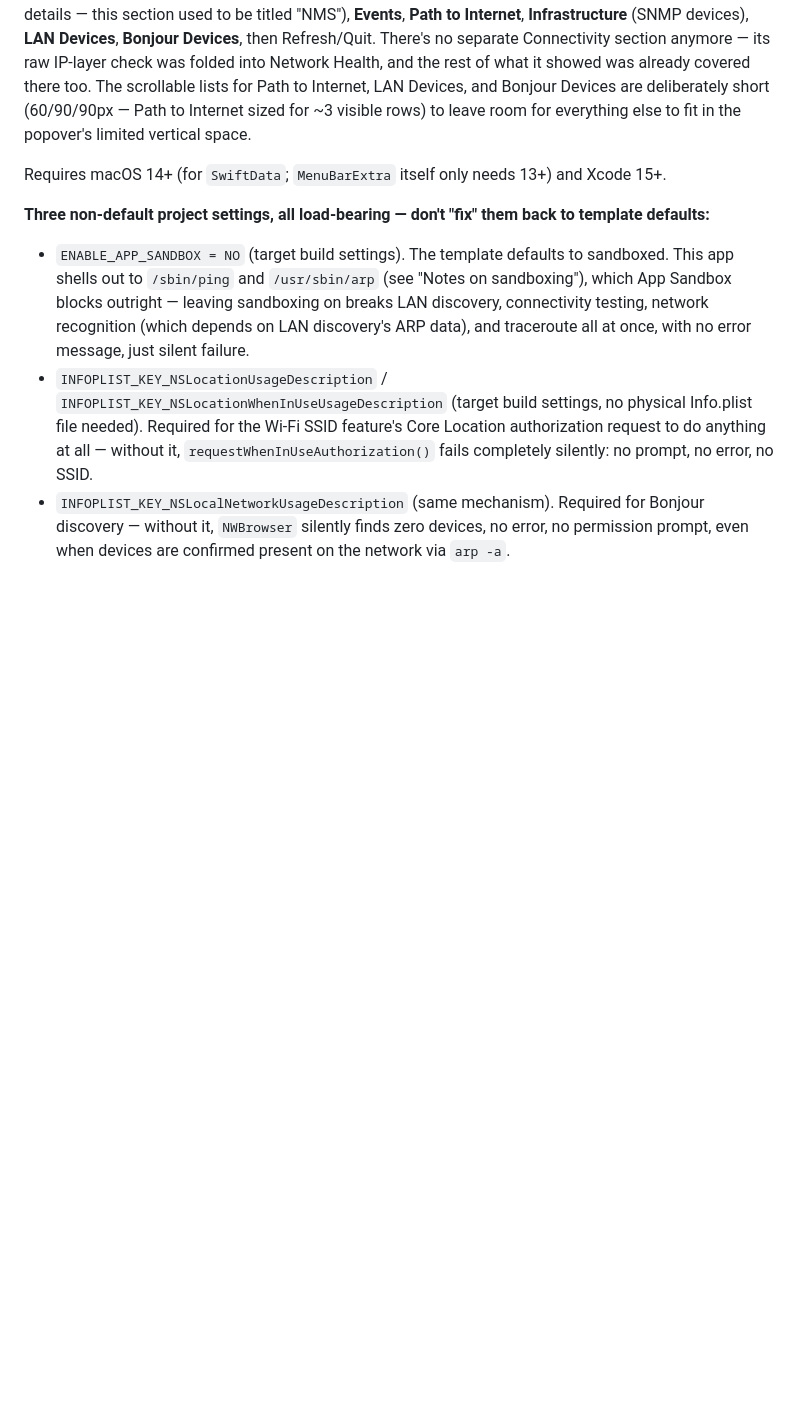
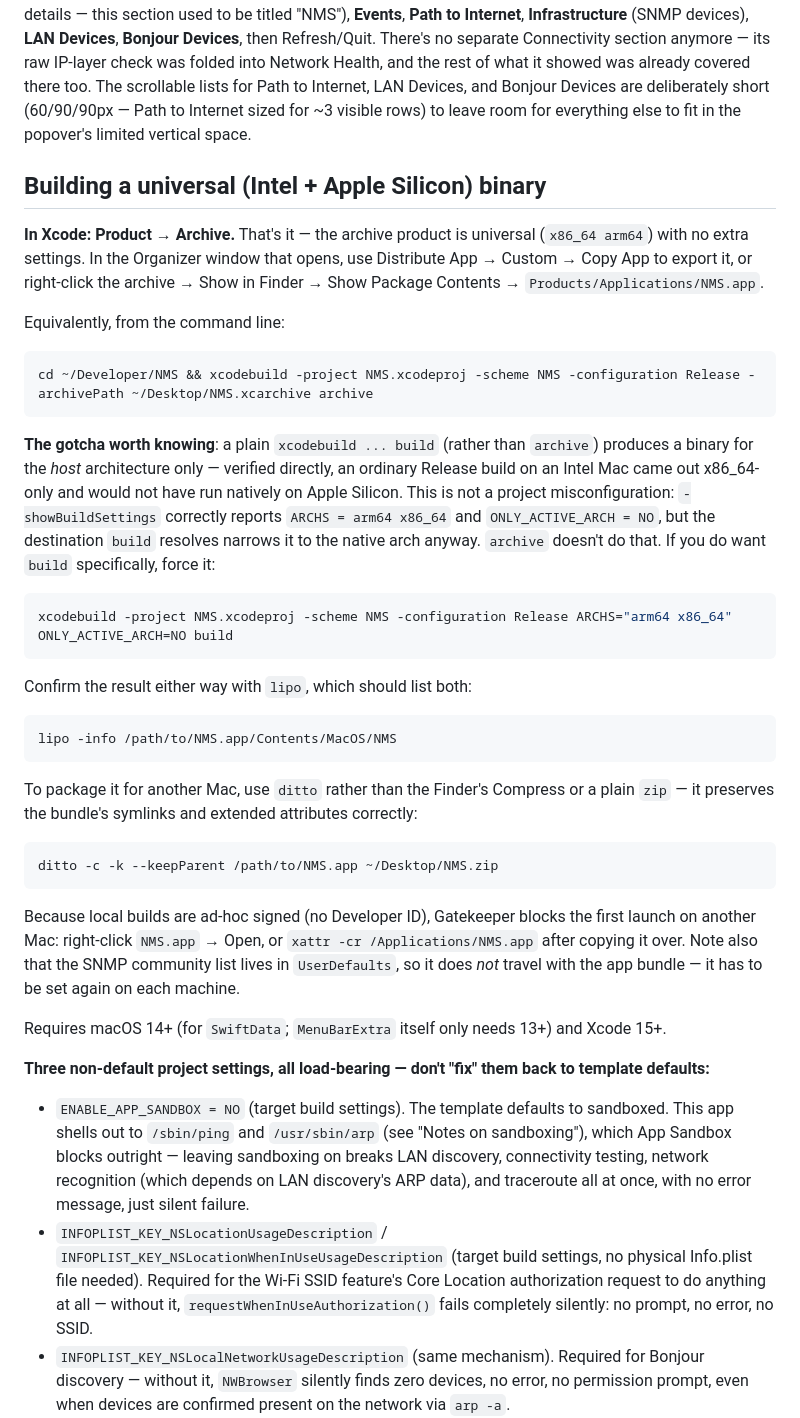
Before and after one commit to PJorgens61/NMS, a Markdown page: README.md, the part around the change. Rendered like a GitHub page; blank space fills up the shorter version.

Commit message:
Document how to build a universal binary
Archive produces a universal binary; a plain xcodebuild build does not,
despite -showBuildSettings reporting ARCHS = arm64 x86_64 — the
destination it resolves narrows to the host arch. Verified both ways.

Co-Authored-By: Claude Opus 5 <noreply@anthropic.com>

````diff
--- a/README.md
+++ b/README.md
@@ -95,6 +95,53 @@ scrollable lists for Path to Internet, LAN Devices, and Bonjour Devices are
 deliberately short (60/90/90px — Path to Internet sized for ~3 visible
 rows) to leave room for everything else to fit in the popover's limited
 vertical space.
+
+## Building a universal (Intel + Apple Silicon) binary
+
+**In Xcode: Product → Archive.** That's it — the archive product is
+universal (`x86_64 arm64`) with no extra settings. In the Organizer window
+that opens, use Distribute App → Custom → Copy App to export it, or
+right-click the archive → Show in Finder → Show Package Contents →
+`Products/Applications/NMS.app`.
+
+Equivalently, from the command line:
+
+```bash
+cd ~/Developer/NMS && xcodebuild -project NMS.xcodeproj -scheme NMS -configuration Release -archivePath ~/Desktop/NMS.xcarchive archive
+```
+
+**The gotcha worth knowing**: a plain `xcodebuild ... build` (rather than
+`archive`) produces a binary for the *host* architecture only — verified
+directly, an ordinary Release build on an Intel Mac came out x86_64-only
+and would not have run natively on Apple Silicon. This is not a project
+misconfiguration: `-showBuildSettings` correctly reports
+`ARCHS = arm64 x86_64` and `ONLY_ACTIVE_ARCH = NO`, but the destination
+`build` resolves narrows it to the native arch anyway. `archive` doesn't
+do that. If you do want `build` specifically, force it:
+
+```bash
+xcodebuild -project NMS.xcodeproj -scheme NMS -configuration Release ARCHS="arm64 x86_64" ONLY_ACTIVE_ARCH=NO build
+```
+
+Confirm the result either way with `lipo`, which should list both:
+
+```bash
+lipo -info /path/to/NMS.app/Contents/MacOS/NMS
+```
+
+To package it for another Mac, use `ditto` rather than the Finder's
+Compress or a plain `zip` — it preserves the bundle's symlinks and
+extended attributes correctly:
+
+```bash
+ditto -c -k --keepParent /path/to/NMS.app ~/Desktop/NMS.zip
+```
+
+Because local builds are ad-hoc signed (no Developer ID), Gatekeeper
+blocks the first launch on another Mac: right-click `NMS.app` → Open, or
+`xattr -cr /Applications/NMS.app` after copying it over. Note also that
+the SNMP community list lives in `UserDefaults`, so it does *not* travel
+with the app bundle — it has to be set again on each machine.
 
 Requires macOS 14+ (for `SwiftData`; `MenuBarExtra` itself only needs 13+)
 and Xcode 15+.
````
